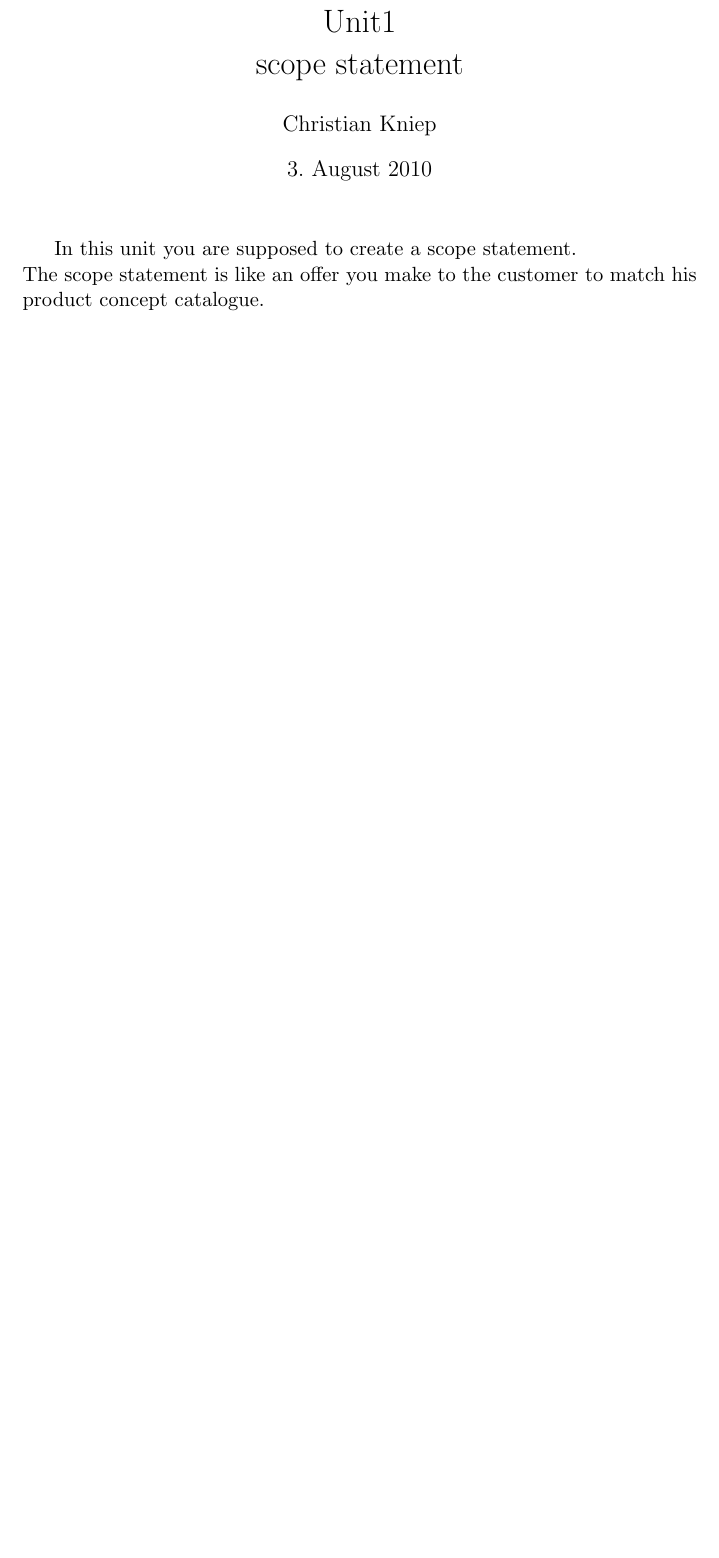
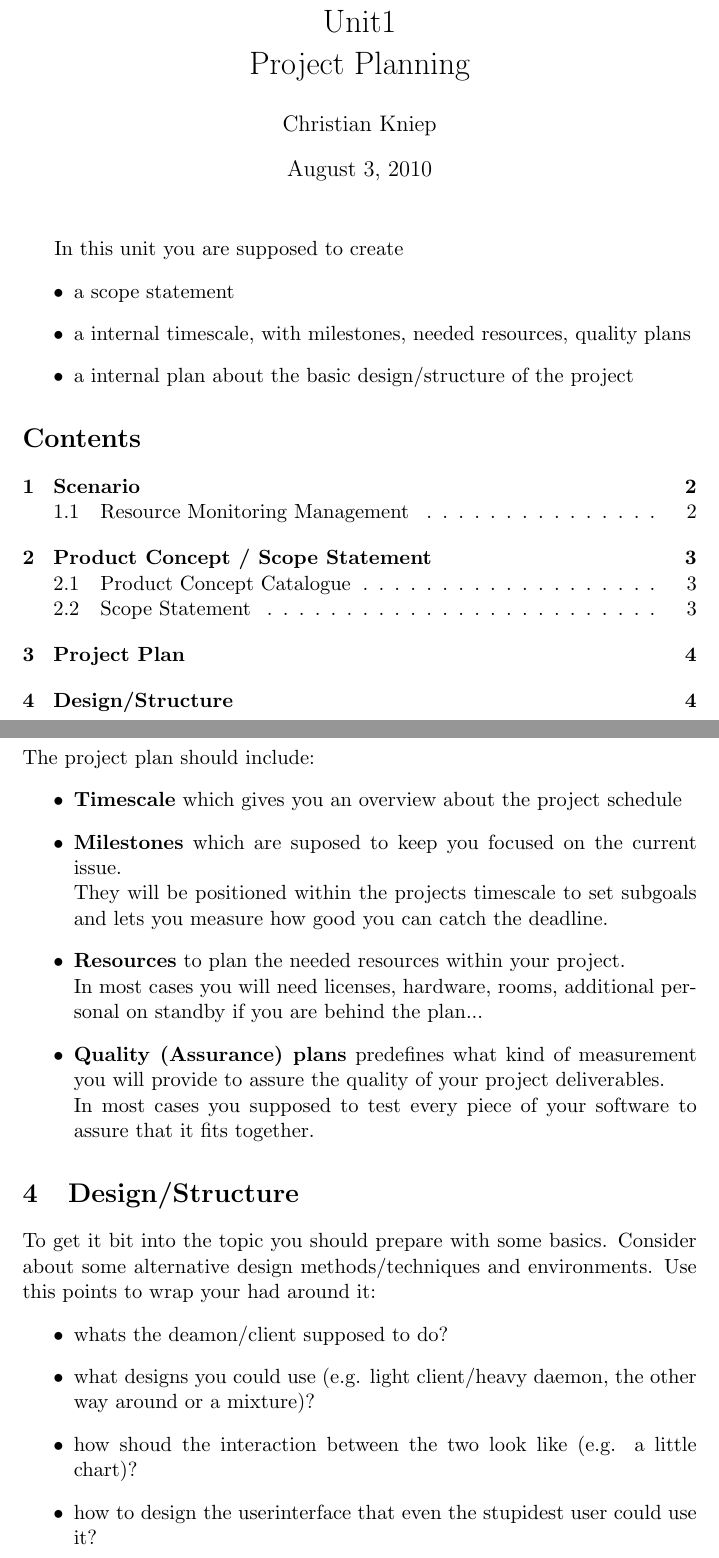
Before and after one commit to ChristianKniep/icat_softwareDev, a LaTeX document (unit1.tex): part of page 1 of 2 before the commit and two parts of pages 1 and 4 of 4 after it, the two joined at a grey line, cut so that both start at the same text, the shorter picture padded with empty space. Compiled offline with pdfLaTeX.

Commit message:
initial commit for the first unit (scope statement,basic planning and design

```diff
--- a/unit1.tex
+++ b/unit1.tex
@@ -1,6 +1,6 @@
 \documentclass[11pt]{article}
 \usepackage{url}
-\usepackage[ngerman]{babel}
+\usepackage[english]{babel}
 \usepackage[utf8]{inputenc}
 \usepackage{graphics}
 \usepackage{color}
@@ -9,13 +9,16 @@
 \newcommand{\code}[1]{\colorbox{lGray}{\texttt{#1}}}
 
 \author{Christian Kniep}
-\title{Unit1 \\ scope statement}
+\title{Unit1 \\ Project Planning}
 \date{\today}
 %----------------------------
 \begin{document}
 \maketitle
-In this unit you are supposed to create a scope statement.\\
-The scope statement is like an offer you make to the customer to match his product concept catalogue.
-\section{Basics}
-\subsection{product concept catalogue}
-If a customer are willing to pay for some piece of software he has some thougths in mind,
+In this unit you are supposed to create
+\begin{itemize}
+    \item a scope statement
+    \item a internal timescale, with milestones, needed resources, quality plans
+    \item a internal plan about the basic design/structure of the project
+\end{itemize}
+
+\tableofcontents
@@ -39,3 +83,31 @@ If its not in the scope statement then you don't have to deliver it. But please
 If the customer wants a little change during the way you \textbf{won't} say: 'Sorry sir, thats not in our contract.' \\
 If the changes to big and you are not willing to do it on your own cost you have to negotiate with your costumer.
 
+\section{Project Plan}
+The project plan should include:
+\begin{itemize}
+    \item \textbf{Timescale} which gives you an overview about the project schedule
+    \item \textbf{Milestones} which are suposed to keep you focused on the current issue. \\
+            They will be positioned within the projects timescale to set subgoals and lets you measure
+            how good you can catch the deadline.
+    \item \textbf{Resources} to plan the needed resources within your project. \\
+            In most cases you will need licenses, hardware, rooms, additional personal on standby if you are behind the plan...
+    \item \textbf{Quality (Assurance) plans} predefines what kind of measurement
+            you will provide to assure the quality of your project deliverables. \\
+            In most cases you supposed to test every piece of your software to assure that it fits together.
+\end{itemize}
+
+\section{Design/Structure}
+To get it bit into the topic you should prepare with some basics.
+Consider about some alternative design methods/techniques and environments.
+Use this points to wrap your had around it:
+\begin{itemize}
+    \item whats the deamon/client supposed to do?
+    \item what designs you could use (e.g. light client/heavy daemon, the other way around or a mixture)?
+    \item how shoud the interaction between the two look like (e.g. a little chart)?
+    \item how to design the userinterface that even the stupidest user could use it?
+\end{itemize}
+
+
+
+
```
Also changed, not shown: unit1.pdf, unit1.tex (58 more changed lines).
